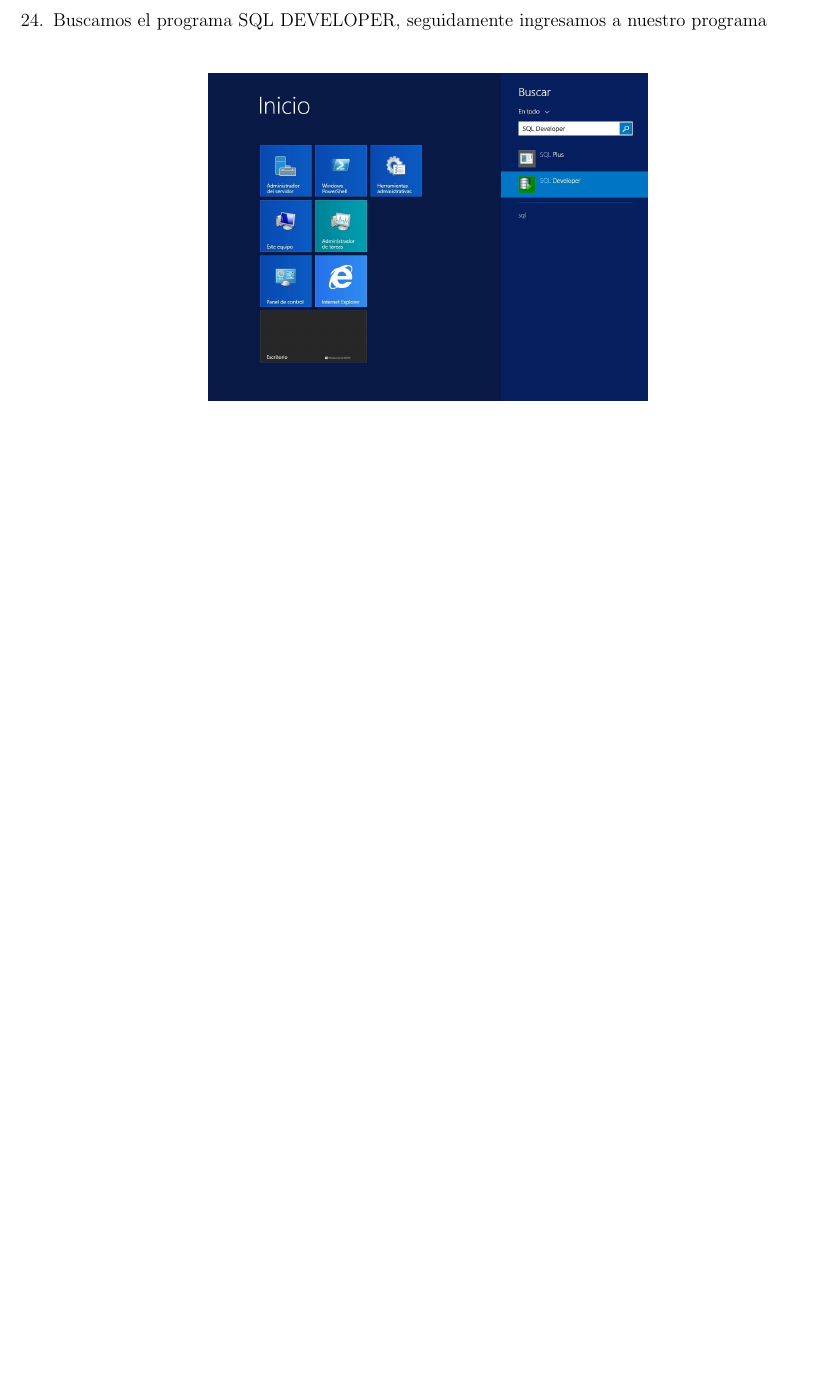
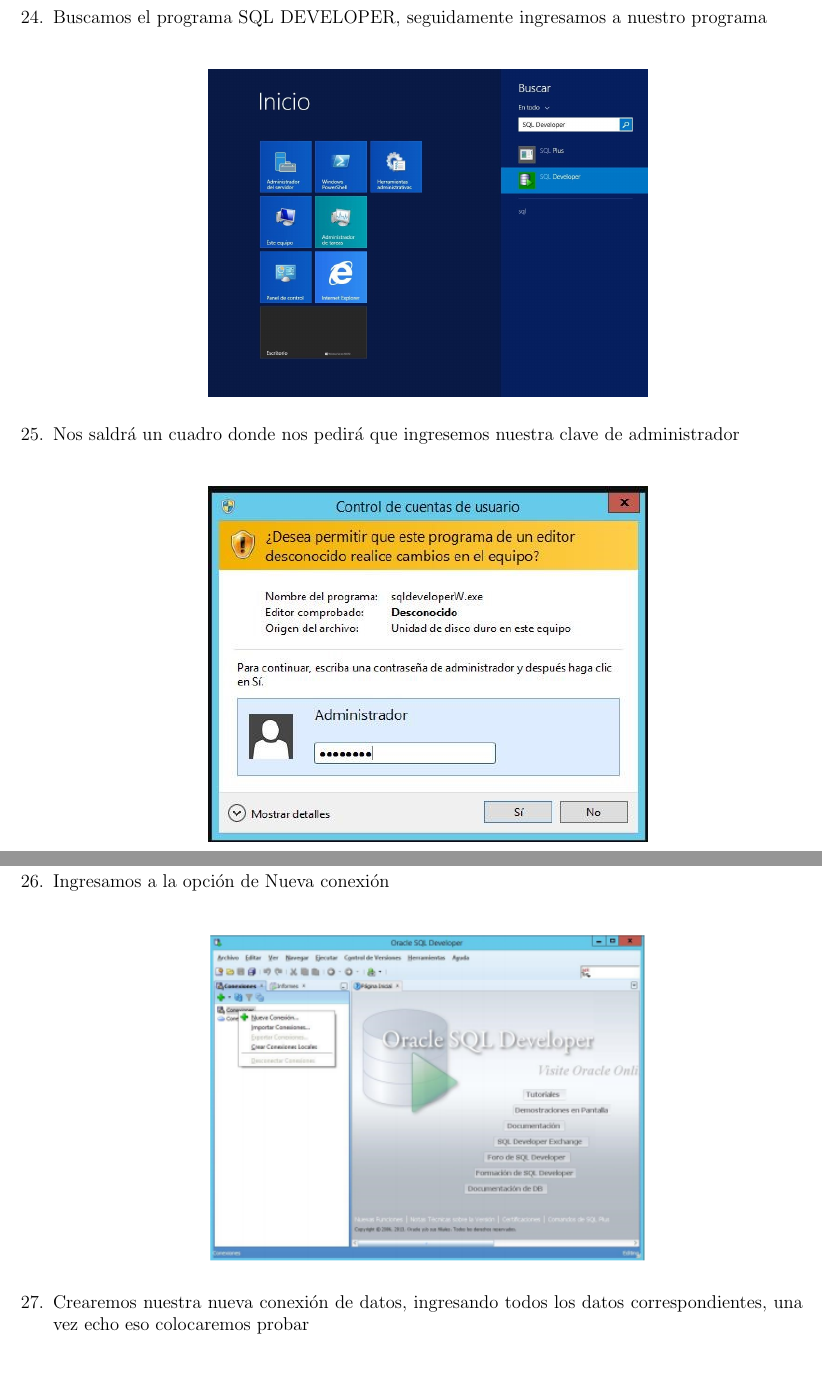
Before and after one commit to LeydiHuallpa/TRABAJO_FINAL_UNIDAD_BD_II, a LaTeX document (BDII_Guia_Isntalacion_UII.tex, which reads Secciones/Actividad04.tex): part of page 25 of 26 before the commit and two parts of pages 25 and 26 of 28 after it, the two joined at a grey line, cut so that both start at the same text, the shorter picture padded with empty space. Compiled offline with pdfLaTeX.

Commit message:
version final

```diff
--- a/Secciones/Actividad04.tex
+++ b/Secciones/Actividad04.tex
@@ -217,3 +217,23 @@
 	\includegraphics[width=10cm]{./Imagenes/mire8}
 	\end{center}
 
+	\item Nos saldr\'a un cuadro donde nos pedir\'a que ingresemos nuestra clave de administrador\\
+	\begin{center}
+	\includegraphics[width=10cm]{./Imagenes/angela25}
+	\end{center}
+
+	\hfill \break
+	\hfill \break
+	\hfill \break
+	\hfill \break
+	\hfill \break
+	\hfill \break
+	\hfill \break
+	\hfill \break
+	\item Ingresamos a la opci\'on de Nueva conexi\'on\\
+	\begin{center}
+	\includegraphics[width=10cm]{./Imagenes/angela26}
+	\end{center}
+
+	\item Crearemos nuestra nueva conexi\'on de datos, ingresando todos los datos correspondientes, una vez echo eso colocaremos probar\\
+	\begin{center}
```
Also changed, not shown: Imagenes/angela25.jpg (added), Imagenes/angela26.PNG (added), Imagenes/angela27.PNG (added), Imagenes/angela28.PNG (added), Secciones/Actividad04.tex (17 more changed lines), 1 other file.
